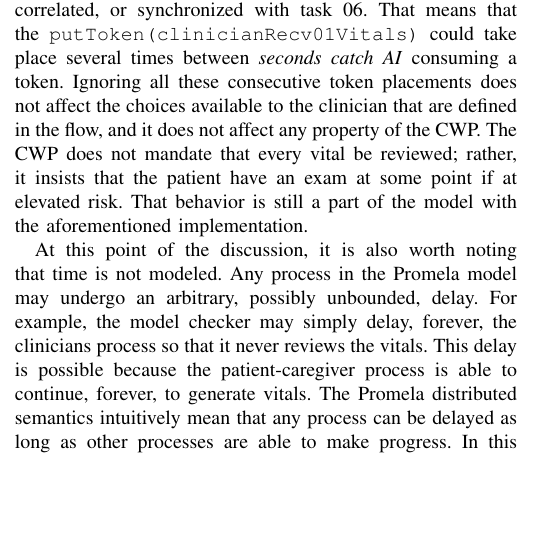
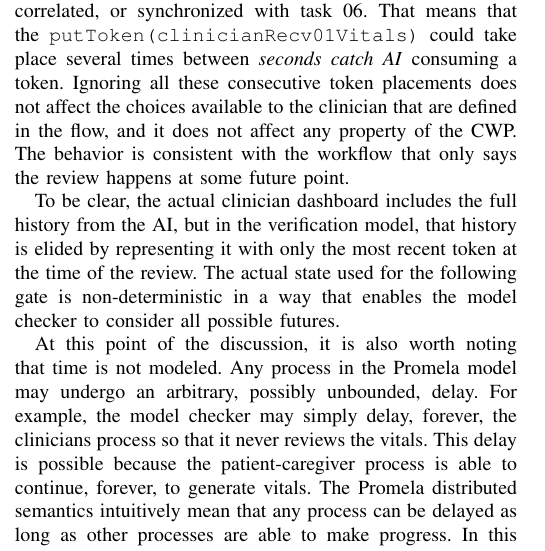
Before and after one commit to ericmercer/SPIN-bpmn-cwp-verification-paper, a LaTeX paper (paper/paper.tex, which reads paper/bpmn.tex): part of one column of page 5 of 8, cut so that both start at the same text, the shorter picture padded with empty space. Compiled offline with pdfLaTeX; a missing font is replaced by an installed copy or a similar font; a LaTeX package or settings file that is missing is left out.

Commit message:
Add minor revisions

```diff
--- a/paper/bpmn.tex
+++ b/paper/bpmn.tex
@@ -86,9 +86,10 @@ The first is the \texttt{seconds catch AI} in the clinicians flow and the second
 The frequency with which the model checker activates the \emph{seconds catch AI} element in the clinician flow is not coupled, correlated, or synchronized with task 06.
 That means that the \texttt{putToken(clinicianRecv01Vitals)} could take place several times between \emph{seconds catch AI} consuming a token.
 Ignoring all these consecutive token placements does not affect the choices available to the clinician that are defined in the flow, and it does not affect any property of the CWP.
-The CWP does not mandate that every vital be reviewed;
-rather, it insists that the patient have an exam at some point if at elevated risk.
-That behavior is still a part of the model with the aforementioned implementation.
+The behavior is consistent with the workflow that only says the review happens at some future point.
+
+To be clear, the actual clinician dashboard includes the full history from the AI, but in the verification model, that history is elided by representing it with only the most recent token at the time of the review.
+The actual state used for the following gate is non-deterministic in a way that enables the model checker to consider all possible futures.
 
 At this point of the discussion, it is also worth noting that time is not modeled.
 Any process in the Promela model may undergo an arbitrary, possibly unbounded, delay.
```
